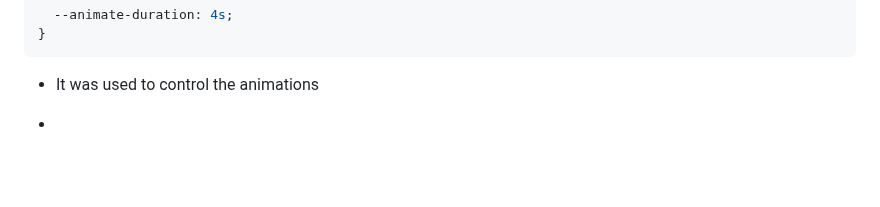
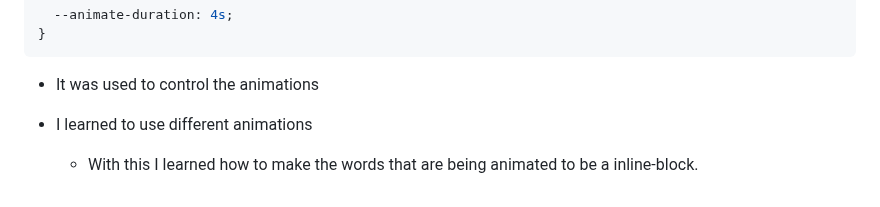
Before and after one commit to tinax8774/sep10-freedom-project, a Markdown page: tool/learning-log.md, the part around the change. Drawn GitHub-style; blank space fills up the shorter version.

Commit message:
Sat, Mar 29, 2025, 10:29 AM -04:00

```diff
--- a/tool/learning-log.md
+++ b/tool/learning-log.md
@@ -74,7 +74,9 @@
 * It was used to control the animations
 
 
-*
+* I learned to use different animations
+    * With this I learned how to make the words that are being animated to be a inline-block.
+
 <!--
 * Links you used today (websites, videos, etc)
 * Things you tried, progress you made, etc
```
